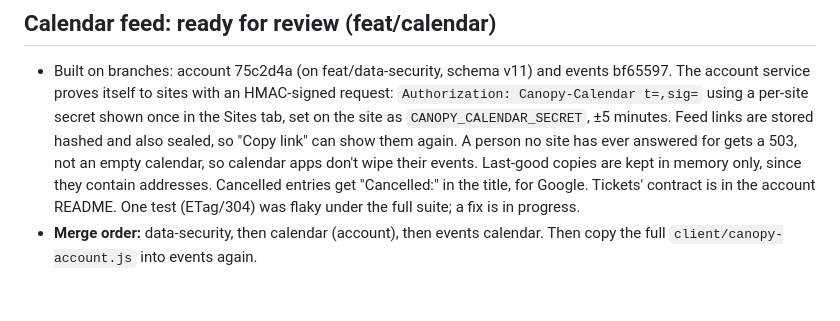
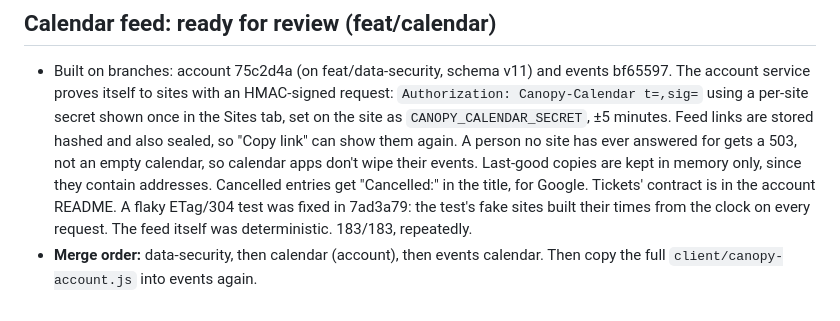
Before and after one commit to narenh/canopy-events, a Markdown page: docs/decision-log.md, the part around the change. Rendered like a GitHub page.

Commit message:
Decision log: calendar test flake fixed
Co-Authored-By: Claude Opus 5.5 <noreply@anthropic.com>

```diff
--- a/docs/decision-log.md
+++ b/docs/decision-log.md
@@ -1557,8 +1557,9 @@ Fixes for the security review's events findings (branch `fix/review`).
   apps don't wipe their events. Last-good copies are kept in memory
   only, since they contain addresses. Cancelled entries get "Cancelled:"
   in the title, for Google. Tickets' contract is in the account README.
-  One test (ETag/304) was flaky under the full suite; a fix is in
-  progress.
+  A flaky ETag/304 test was fixed in 7ad3a79: the test's fake sites
+  built their times from the clock on every request. The feed itself
+  was deterministic. 183/183, repeatedly.
 - **Merge order:** data-security, then calendar (account), then events
   calendar. Then copy the full `client/canopy-account.js` into events
   again.
```
